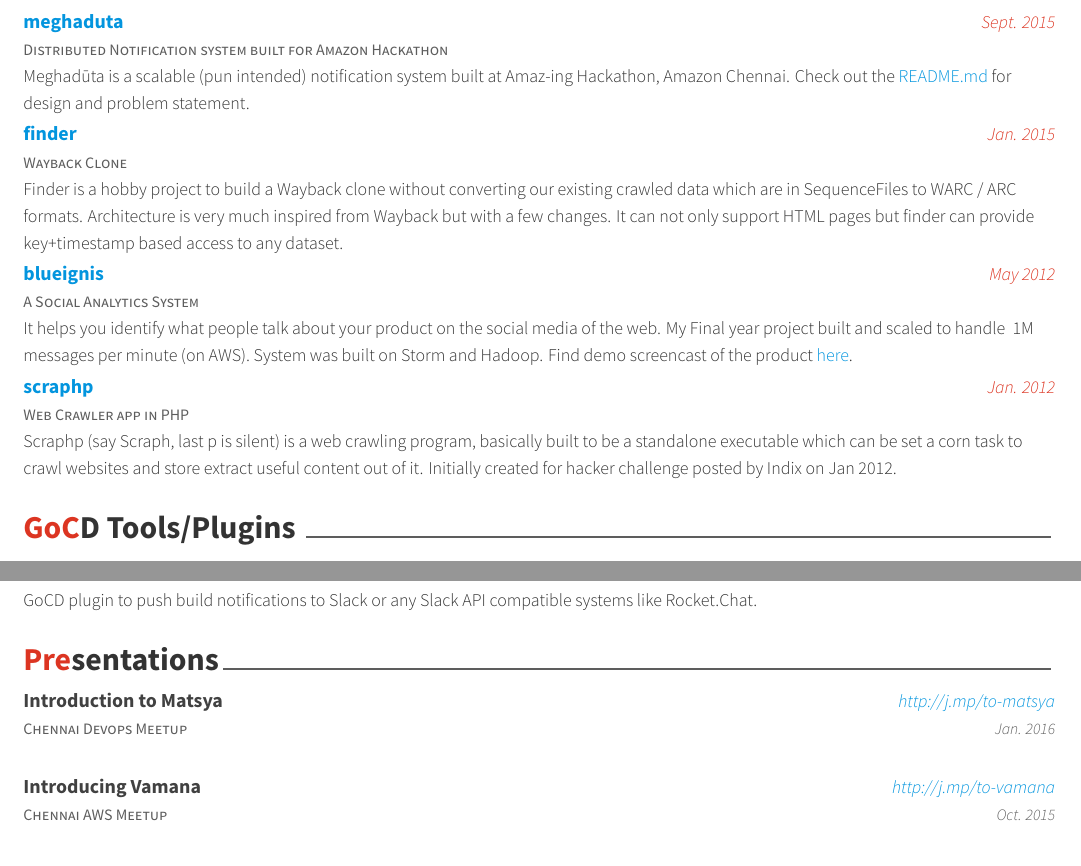
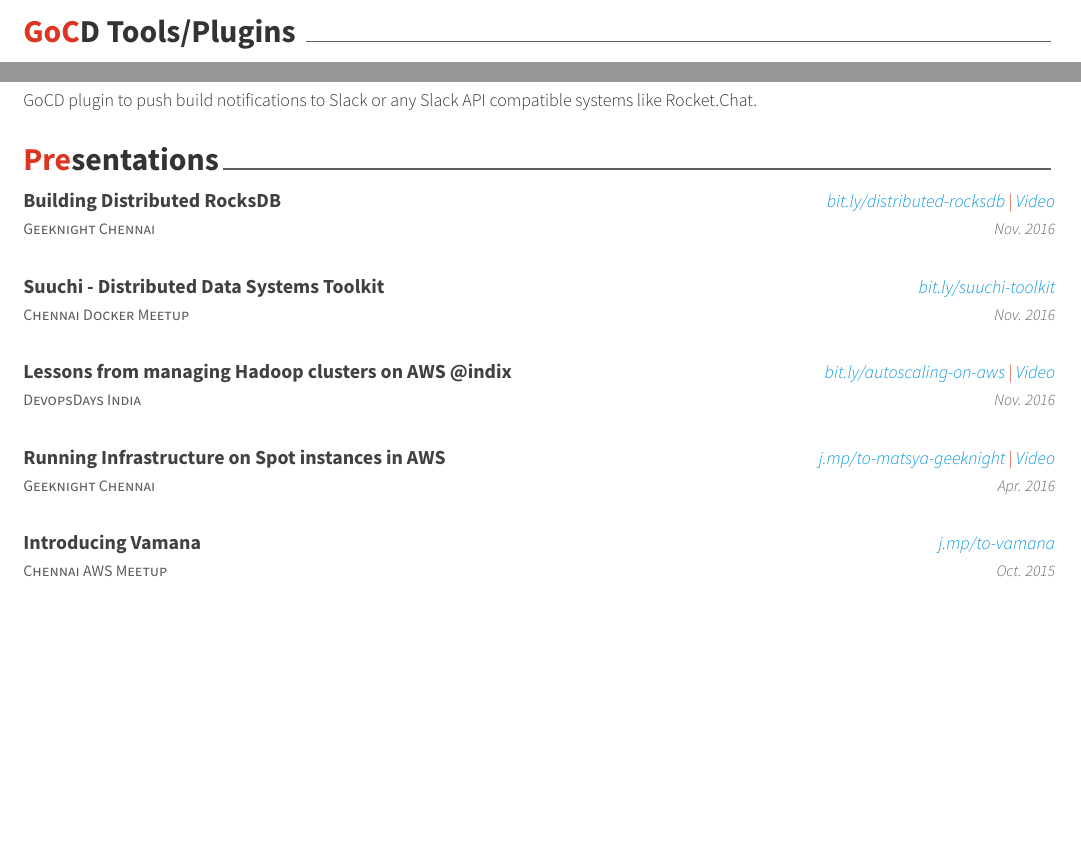
Before and after one commit to ashwanthkumar/resume, a LaTeX CV (resume.tex, which reads sections/opensource.tex, sections/presentation.tex): two parts of page 2 of 3 before the commit and two parts of page 2 of 2 after it, joined at a grey line, cut at the place of the change, the shorter picture padded with empty space. Compiled offline with XeLaTeX.

Commit message:
Updating a lot of content on resumé

```diff
--- a/resume.tex
+++ b/resume.tex
@@ -52,14 +52,14 @@
 %	Comment any of the lines below if they are not required
 %-------------------------------------------------------------------------------
 \name{Ashwanth}{Kumar}
-\position{Software Developer ${\enskip\cdotp\enskip}$ Developer Evangelist}
+\position{Engineer ${\enskip\cdotp\enskip}$ Developer Evangelist}
 
 \mobile{(+91) 96000 87935}
 \email{ashwanthkumar@googlemail.com}
 \homepage{ashwanthkumar.in}
 \github{ashwanthkumar}
-\linkedin{ashwanthkumar}
-\twitter{@\_ashwanthkumar}
+% \linkedin{ashwanthkumar}
+% \twitter{@\_ashwanthkumar}
 
 %-------------------------------------------------------------------------------
 \begin{document}
--- a/sections/opensource.tex
+++ b/sections/opensource.tex
@@ -53,49 +63,4 @@
     }
 
 %---------------------------------------------------------
-  \cventry
-    {Distributed Notification system built for Amazon Hackathon} % Description
-    {\href{https://github.com/ashwanthkumar/meghaduta}{meghaduta}} % Project title
-    {Sept. 2015} % Date(s)
-    {} % Ignore
-    {
-    Meghadūta is a scalable (pun intended) notification system built at Amaz-ing Hackathon, Amazon Chennai.
-    Check out the \href{https://github.com/ashwanthkumar/meghaduta/blob/master/README.md}{README.md} for design and problem statement.
-    }
-
-%---------------------------------------------------------
-  \cventry
-    {Wayback Clone} % Description
-    {\href{https://github.com/ashwanthkumar/finder}{finder}} % Project title
-    {Jan. 2015} % Date(s)
-    {} % Ignore
-    {
-    Finder is a hobby project to build a Wayback clone without converting our existing crawled data which are in SequenceFiles to WARC / ARC formats.
-    Architecture is very much inspired from Wayback but with a few changes. It can not only support HTML pages but finder can provide key+timestamp based access to any dataset.
-    }
-
-%---------------------------------------------------------
-  \cventry
-    {A Social Analytics System} % Description
-    {\href{http://blog.ashwanthkumar.in/2012/05/blueignis-feature-screencast-closed.html}{blueignis}} % Project title
-    {May 2012} % Date(s)
-    {} % Ignore
-    {
-    It helps you identify what people talk about your product on the social media of the web.
-    My Final year project built and scaled to handle ~1M messages per minute (on AWS). System was built on Storm and Hadoop.
-    Find demo screencast of the product \href{http://blog.ashwanthkumar.in/2012/05/blueignis-feature-screencast-closed.html}{here}.
-    }
-
-%---------------------------------------------------------
-  \cventry
-    {Web Crawler app in PHP} % Description
-    {\href{https://github.com/ashwanthkumar/scraphp}{scraphp}} % Project title
-    {Jan. 2012} % Date(s)
-    {} % Ignore
-    {
-    Scraphp (say Scraph, last p is silent) is a web crawling program, basically built to be a standalone executable which can be set a corn task to crawl websites and store extract useful content out of it.
-    Initially created for hacker challenge posted by Indix on Jan 2012.
-    }
-
-%---------------------------------------------------------
 \end{cventries}
--- a/sections/presentation.tex
+++ b/sections/presentation.tex
@@ -10,17 +10,41 @@
 \begin{cventries}
 
   \cventry
-    {Chennai Devops Meetup} % Event
-    {Introduction to Matsya} % Title
-    {\href{http://j.mp/to-matsya}{http://j.mp/to-matsya}} % Link
-    {Jan. 2016} % Date(s)
+    {Geeknight Chennai} % Event
+    {Building Distributed RocksDB} % Title
+    {\href{http://bit.ly/distributed-rocksdb}{bit.ly/distributed-rocksdb} | \href{https://www.youtube.com/watch?v=PSCa9_Avne0}{Video}} % Link
+    {Nov. 2016} % Date(s)
+    {
+    }
+
+  \cventry
+    {Chennai Docker Meetup} % Event
+    {Suuchi - Distributed Data Systems Toolkit} % Title
+    {\href{http://bit.ly/suuchi-toolkit}{bit.ly/suuchi-toolkit}} % Link
+    {Nov. 2016} % Date(s)
+    {
+    }
+
+  \cventry
+    {DevopsDays India} % Event
+    {Lessons from managing Hadoop clusters on AWS @indix} % Title
+    {\href{http://bit.ly/autoscaling-on-aws}{bit.ly/autoscaling-on-aws} | \href{https://www.youtube.com/watch?v=eBbgylpRufQ}{Video}} % Link
+    {Nov. 2016} % Date(s)
+    {
+    }
+
+  \cventry
+    {Geeknight Chennai} % Event
+    {Running Infrastructure on Spot instances in AWS} % Title
+    {\href{http://j.mp/to-matsya-geeknight}{j.mp/to-matsya-geeknight} | \href{https://www.youtube.com/watch?v=qeBV9JRoTOA}{Video}} % Link
+    {Apr. 2016} % Date(s)
     {
     }
 
   \cventry
     {Chennai AWS Meetup} % Event
     {Introducing Vamana} % Title
-    {\href{http://j.mp/to-vamana}{http://j.mp/to-vamana}} % Link
+    {\href{http://j.mp/to-vamana}{j.mp/to-vamana}} % Link
     {Oct. 2015} % Date(s)
     {
     }
```
Also changed, not shown: sections/experience.tex (+3 -1 lines), sections/summary.tex (+1 -3 lines), sections/opensource.tex (20 more changed lines).
